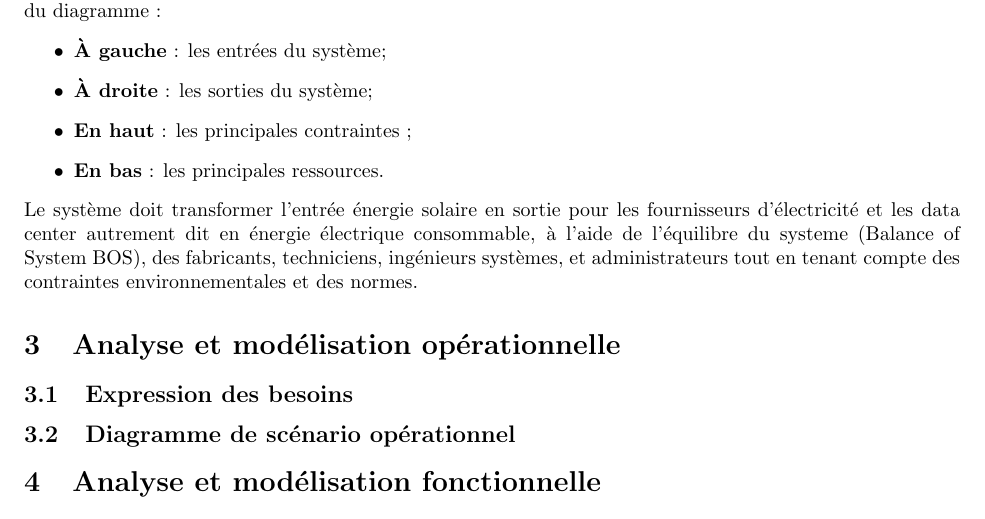
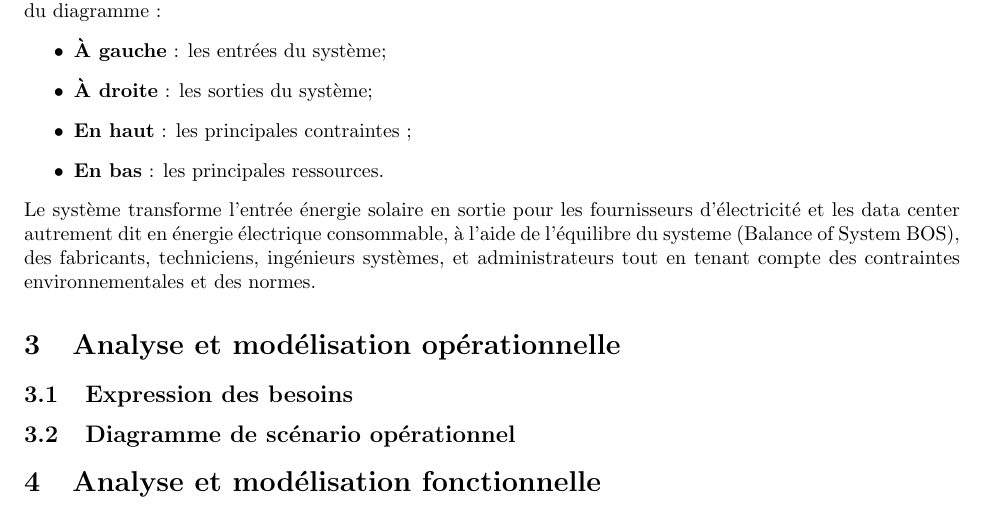
Before and after one commit to samidare-co/ingenierie-panneau-solaire, a LaTeX document (panneau-solaire.tex): part of page 3 of 7, cut so that both start at the same text. Compiled offline with pdfLaTeX.

```diff
--- a/panneau-solaire.tex
+++ b/panneau-solaire.tex
@@ -102,7 +102,7 @@
     \item \textbf{En haut} : les principales contraintes ;
     \item \textbf{En bas} : les principales ressources.
 \end{itemize}
-Le système doit transformer l'entrée énergie solaire en sortie pour les fournisseurs d'électricité et les data center autrement dit en énergie électrique consommable, à l'aide de l'équilibre du systeme (Balance of System BOS), des fabricants, techniciens, ingénieurs systèmes, et administrateurs tout en tenant compte des contraintes environnementales et des normes.
+Le système transforme l'entrée énergie solaire en sortie pour les fournisseurs d'électricité et les data center autrement dit en énergie électrique consommable, à l'aide de l'équilibre du systeme (Balance of System BOS), des fabricants, techniciens, ingénieurs systèmes, et administrateurs tout en tenant compte des contraintes environnementales et des normes.
 
 
 
```
Also changed, not shown: panneau-solaire.pdf, 3 other files.
